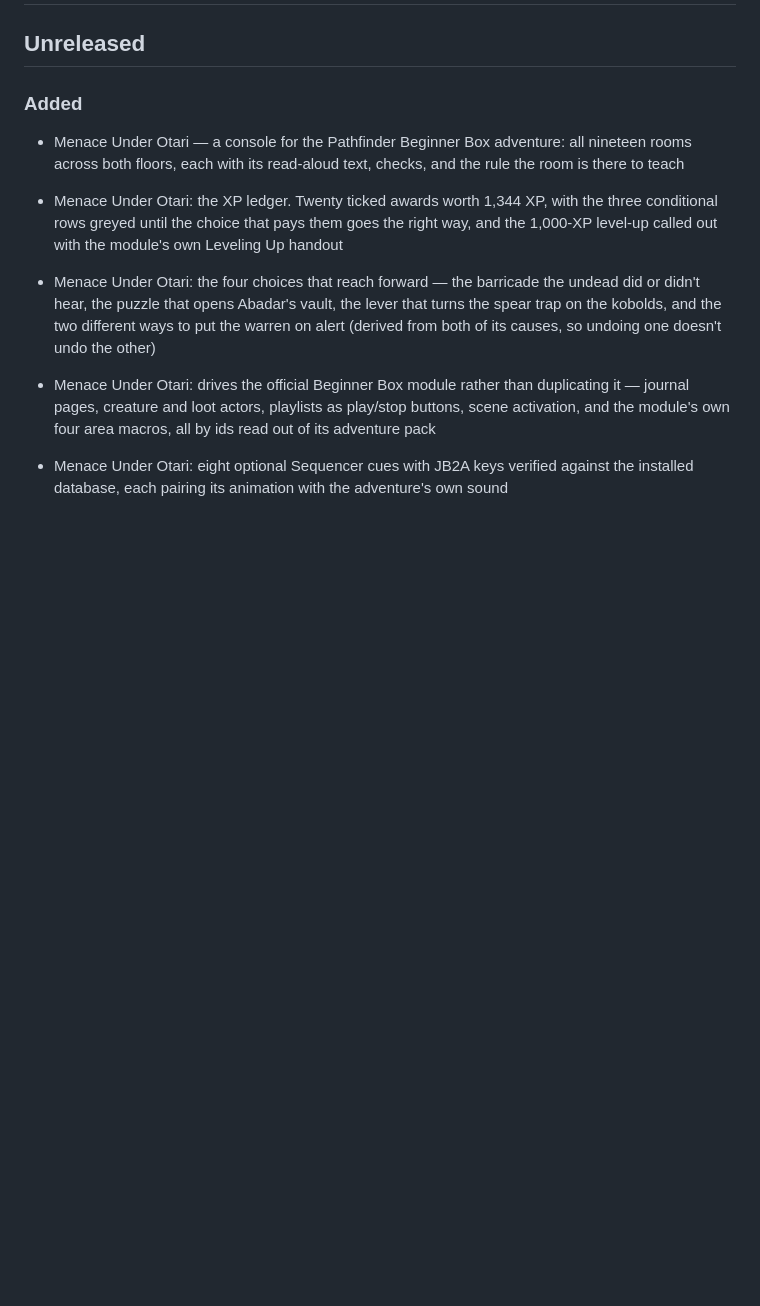
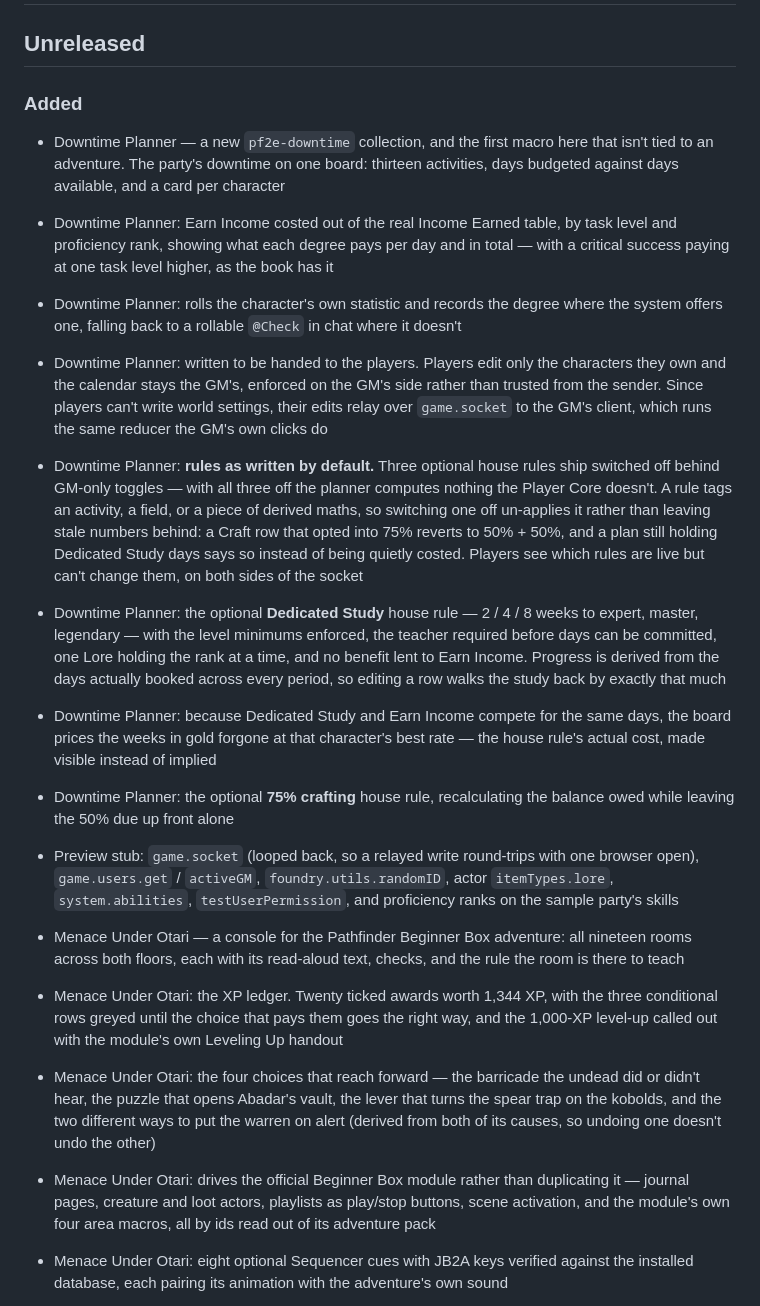
Before and after one commit to xKillerbees/foundryvtt-macros, a Markdown page: CHANGELOG.md, the part around the change. GitHub-like rendering; blank space fills up the shorter version.

```diff
--- a/CHANGELOG.md
+++ b/CHANGELOG.md
@@ -3,6 +3,38 @@
 ## Unreleased
 
 ### Added
+- Downtime Planner — a new `pf2e-downtime` collection, and the first macro here that isn't
+  tied to an adventure. The party's downtime on one board: thirteen activities, days budgeted
+  against days available, and a card per character
+- Downtime Planner: Earn Income costed out of the real Income Earned table, by task level and
+  proficiency rank, showing what each degree pays per day and in total — with a critical
+  success paying at one task level higher, as the book has it
+- Downtime Planner: rolls the character's own statistic and records the degree where the
+  system offers one, falling back to a rollable `@Check` in chat where it doesn't
+- Downtime Planner: written to be handed to the players. Players edit only the characters they
+  own and the calendar stays the GM's, enforced on the GM's side rather than trusted from the
+  sender. Since players can't write world settings, their edits relay over `game.socket` to
+  the GM's client, which runs the same reducer the GM's own clicks do
+- Downtime Planner: **rules as written by default.** Three optional house rules ship switched
+  off behind GM-only toggles — with all three off the planner computes nothing the Player Core
+  doesn't. A rule tags an activity, a field, or a piece of derived maths, so switching one off
+  un-applies it rather than leaving stale numbers behind: a Craft row that opted into 75%
+  reverts to 50% + 50%, and a plan still holding Dedicated Study days says so instead of being
+  quietly costed. Players see which rules are live but can't change them, on both sides of the
+  socket
+- Downtime Planner: the optional **Dedicated Study** house rule — 2 / 4 / 8 weeks to expert,
+  master, legendary — with the level minimums enforced, the teacher required before days can
+  be committed, one Lore holding the rank at a time, and no benefit lent to Earn Income.
+  Progress is derived from the days actually booked across every period, so editing a row
+  walks the study back by exactly that much
+- Downtime Planner: because Dedicated Study and Earn Income compete for the same days, the
+  board prices the weeks in gold forgone at that character's best rate — the house rule's
+  actual cost, made visible instead of implied
+- Downtime Planner: the optional **75% crafting** house rule, recalculating the balance owed
+  while leaving the 50% due up front alone
+- Preview stub: `game.socket` (looped back, so a relayed write round-trips with one browser
+  open), `game.users.get` / `activeGM`, `foundry.utils.randomID`, actor `itemTypes.lore`,
+  `system.abilities`, `testUserPermission`, and proficiency ranks on the sample party's skills
 - Menace Under Otari — a console for the Pathfinder Beginner Box adventure: all nineteen
   rooms across both floors, each with its read-aloud text, checks, and the rule the room is
   there to teach
```
Also changed, not shown: README.md (+34 -0 lines), macros/pf2e-downtime/README.md (added, +189 -0 lines), tools/preview/README.md (+11 -3 lines), screenshots/pf2e-downtime/downtime-planner-house-rules.png (added), screenshots/pf2e-downtime/downtime-planner.png (added), 4 other files.
